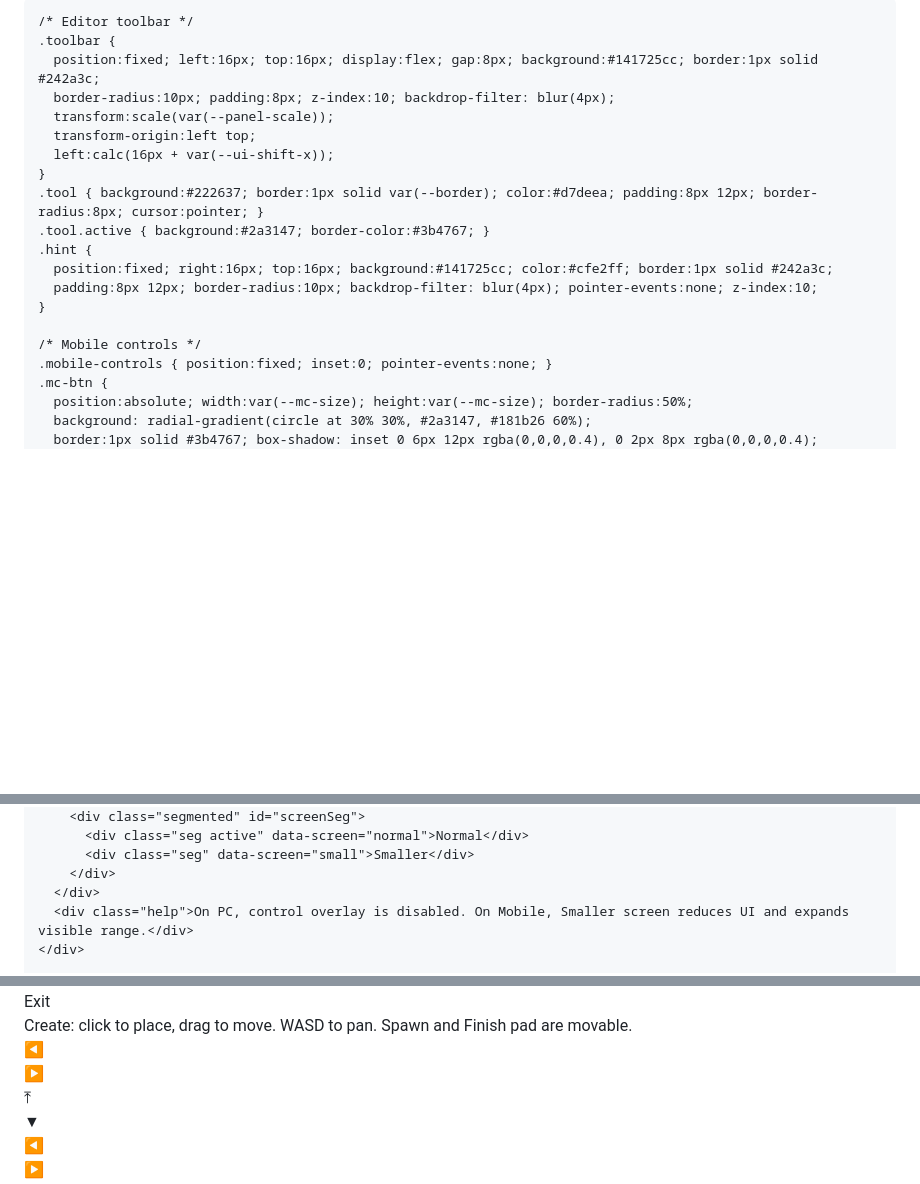
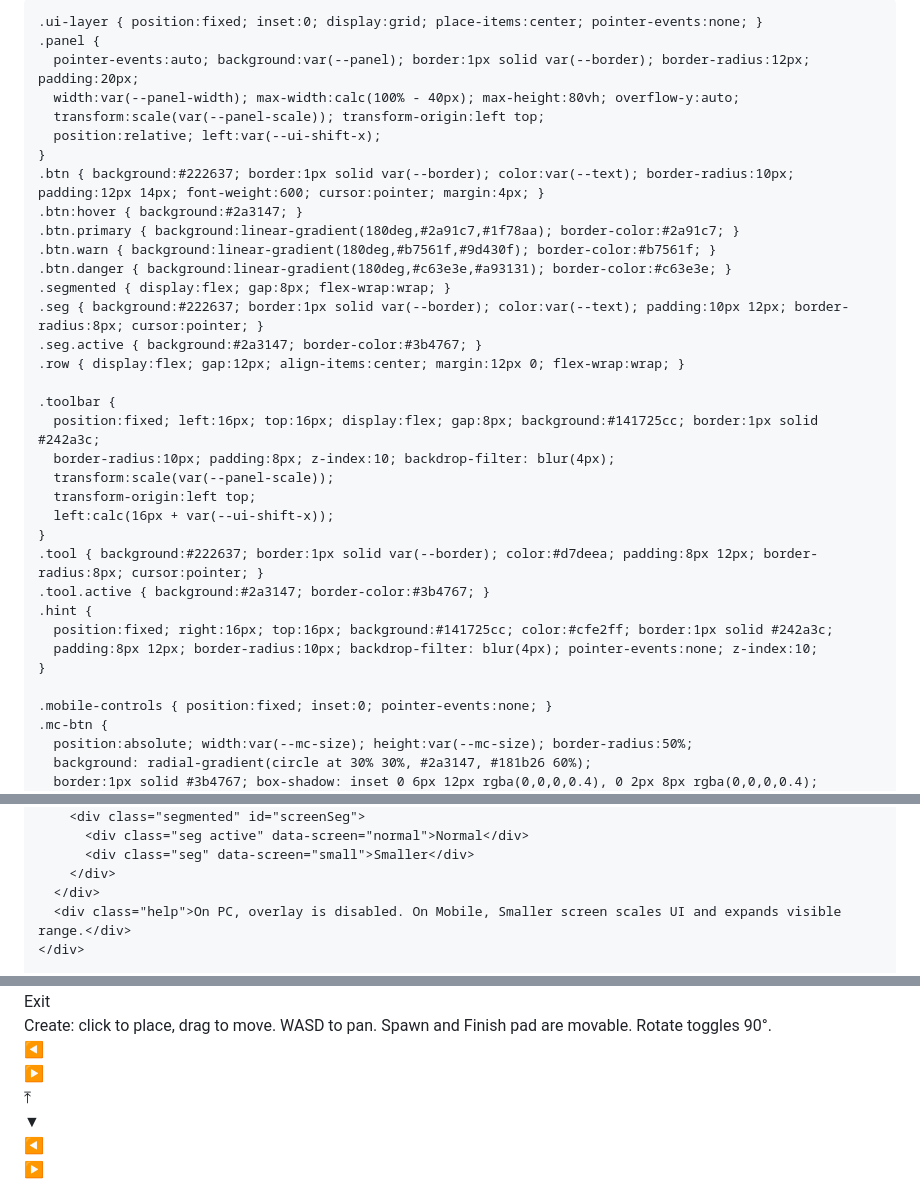
Before and after one commit to PatrickTheGamerz/Something, a Markdown page: README.md, 3 parts joined by grey strips. GitHub-like rendering; blank space fills up the shorter version.

```diff
--- a/README.md
+++ b/README.md
@@ -2,7 +2,7 @@
 <html lang="en">
 <head>
   <meta charset="UTF-8" />
-  <title>Tower Platformer — Whole Updated Code</title>
+  <title>Tower Platformer — Complete Updated Build</title>
   <style>
     :root {
       --bg: #0e0f14;
@@ -18,6 +18,7 @@
     }
     html, body { margin:0; height:100%; background:var(--bg); color:var(--text); font-family: ui-sans-serif, system-ui, -apple-system, Segoe UI, Roboto, Arial; overflow:hidden; }
     canvas { display:block; margin:0 auto; background:var(--canvas); transform-origin:center top; }
+
     .ui-layer { position:fixed; inset:0; display:grid; place-items:center; pointer-events:none; }
     .panel {
       pointer-events:auto; background:var(--panel); border:1px solid var(--border); border-radius:12px; padding:20px;
@@ -35,7 +36,6 @@
     .seg.active { background:#2a3147; border-color:#3b4767; }
     .row { display:flex; gap:12px; align-items:center; margin:12px 0; flex-wrap:wrap; }
 
-    /* Editor toolbar */
     .toolbar {
       position:fixed; left:16px; top:16px; display:flex; gap:8px; background:#141725cc; border:1px solid #242a3c;
       border-radius:10px; padding:8px; z-index:10; backdrop-filter: blur(4px);
@@ -50,7 +50,6 @@
       padding:8px 12px; border-radius:10px; backdrop-filter: blur(4px); pointer-events:none; z-index:10;
     }
 
-    /* Mobile controls */
     .mobile-controls { position:fixed; inset:0; pointer-events:none; }
     .mc-btn {
       position:absolute; width:var(--mc-size); height:var(--mc-size); border-radius:50%;
@@ -108,6 +106,6 @@
           <div class="seg" data-screen="small">Smaller</div>
         </div>
       </div>
-      <div class="help">On PC, control overlay is disabled. On Mobile, Smaller screen reduces UI and expands visible range.</div>
+      <div class="help">On PC, overlay is disabled. On Mobile, Smaller screen scales UI and expands visible range.</div>
     </div>
 
@@ -146,6 +152,6 @@
   <div class="tool danger" id="exitCreateBtn">Exit</div>
 </div>
-<div class="hint" id="editorHint" style="display:none;">Create: click to place, drag to move. WASD to pan. Spawn and Finish pad are movable.</div>
+<div class="hint" id="editorHint" style="display:none;">Create: click to place, drag to move. WASD to pan. Spawn and Finish pad are movable. Rotate toggles 90°.</div>
 
 <!-- Mobile controls -->
 <div class="mobile-controls" id="mobileControls" style="display:none;">
```
Also changed, not shown: other parts of README.md (+193 -157 lines).
